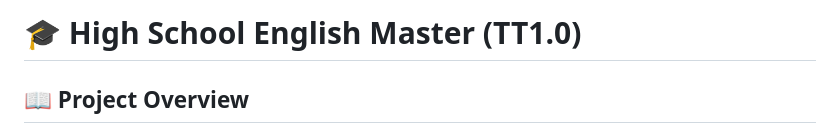
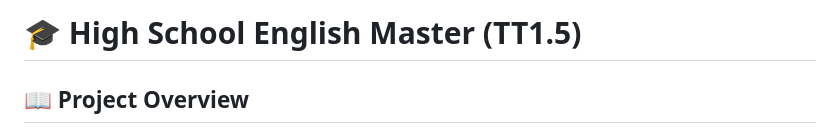
Before and after one commit to sheephess9527/tangtang-english, a Markdown page: README.md, the part around the change. Drawn GitHub-style.

Commit message:
Change project version to TT1.5
Updated project version from TT1.0 to TT1.5 in README.

```diff
--- a/README.md
+++ b/README.md
@@ -1,4 +1,4 @@
-# 🎓 High School English Master (TT1.0)
+# 🎓 High School English Master (TT1.5)
 
 ## 📖 Project Overview
 Originally developed as a personalized learning tool for my daughter (Tangtang) and high school students in mainland China, this project has evolved into a comprehensive, open-source English learning framework (TT1.0). It is not merely a review utility; it is a full-featured educational engine encompassing core testing points across 7 textbooks and 35 syllabus units.
```
